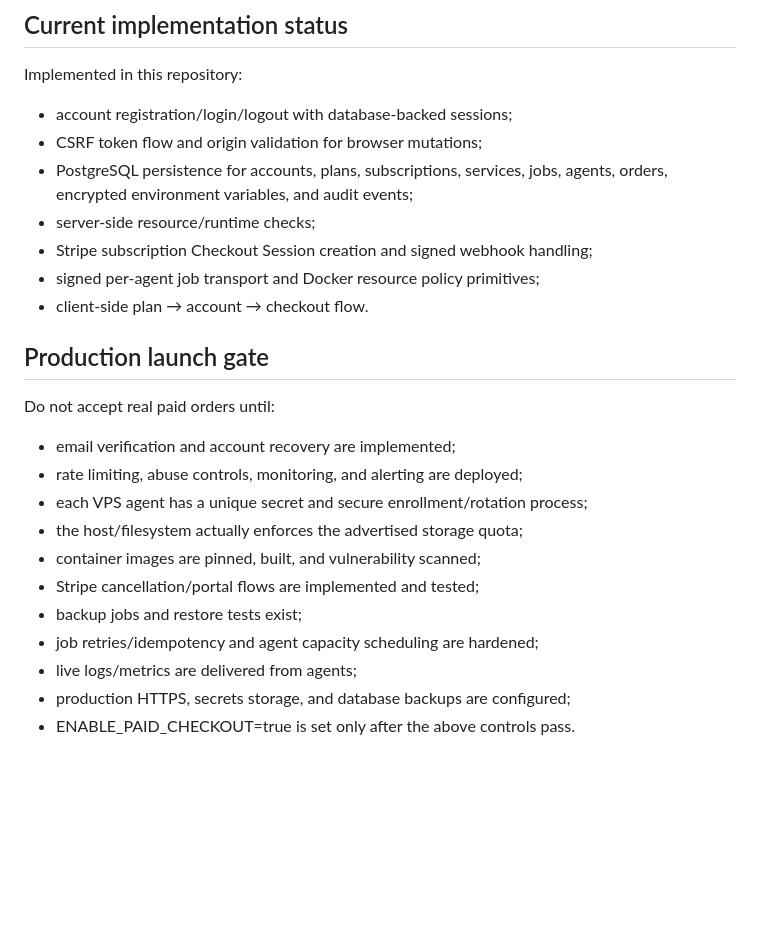
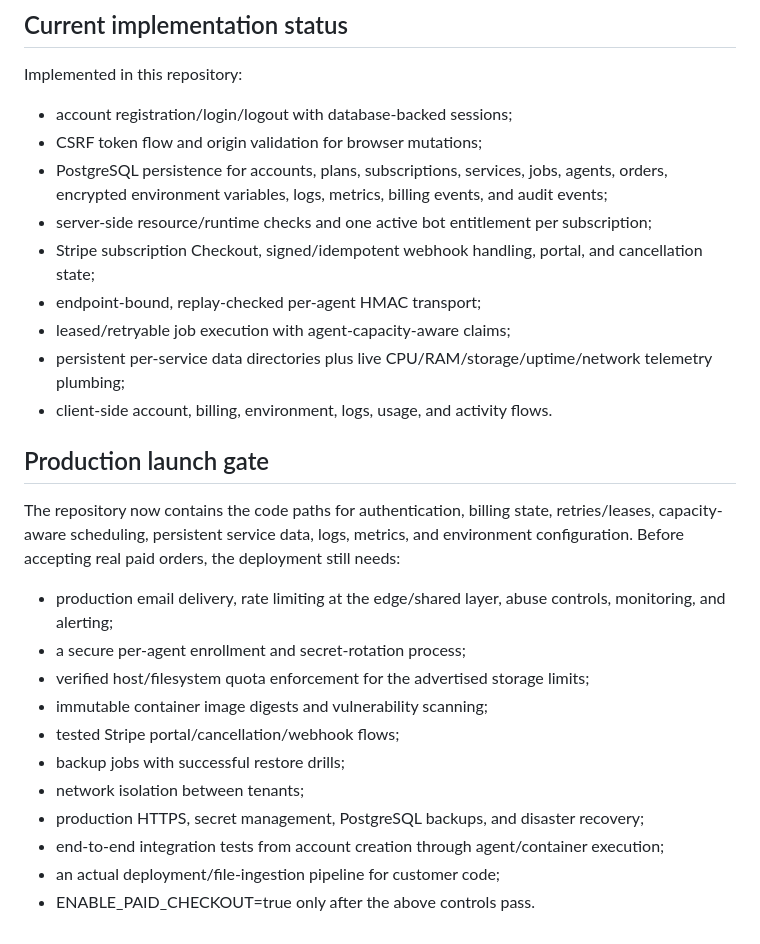
Before and after one commit to Nappygorilla/Luna.win-hosting, a Markdown page: ARCHITECTURE.md, the part around the change. Rendered like a GitHub page; blank space fills up the shorter version.

Commit message:
Refresh architecture status and production launch gate

```diff
--- a/ARCHITECTURE.md
+++ b/ARCHITECTURE.md
@@ -56,23 +56,25 @@ The marketing site is a static frontend. It should never directly control Docker
 Implemented in this repository:
 - account registration/login/logout with database-backed sessions;
 - CSRF token flow and origin validation for browser mutations;
-- PostgreSQL persistence for accounts, plans, subscriptions, services, jobs, agents, orders, encrypted environment variables, and audit events;
-- server-side resource/runtime checks;
-- Stripe subscription Checkout Session creation and signed webhook handling;
-- signed per-agent job transport and Docker resource policy primitives;
-- client-side plan → account → checkout flow.
+- PostgreSQL persistence for accounts, plans, subscriptions, services, jobs, agents, orders, encrypted environment variables, logs, metrics, billing events, and audit events;
+- server-side resource/runtime checks and one active bot entitlement per subscription;
+- Stripe subscription Checkout, signed/idempotent webhook handling, portal, and cancellation state;
+- endpoint-bound, replay-checked per-agent HMAC transport;
+- leased/retryable job execution with agent-capacity-aware claims;
+- persistent per-service data directories plus live CPU/RAM/storage/uptime/network telemetry plumbing;
+- client-side account, billing, environment, logs, usage, and activity flows.
 
 ## Production launch gate
 
-Do not accept real paid orders until:
-- email verification and account recovery are implemented;
-- rate limiting, abuse controls, monitoring, and alerting are deployed;
-- each VPS agent has a unique secret and secure enrollment/rotation process;
-- the host/filesystem actually enforces the advertised storage quota;
-- container images are pinned, built, and vulnerability scanned;
-- Stripe cancellation/portal flows are implemented and tested;
-- backup jobs and restore tests exist;
-- job retries/idempotency and agent capacity scheduling are hardened;
-- live logs/metrics are delivered from agents;
-- production HTTPS, secrets storage, and database backups are configured;
-- ENABLE_PAID_CHECKOUT=true is set only after the above controls pass.
+The repository now contains the code paths for authentication, billing state, retries/leases, capacity-aware scheduling, persistent service data, logs, metrics, and environment configuration. Before accepting real paid orders, the deployment still needs:
+- production email delivery, rate limiting at the edge/shared layer, abuse controls, monitoring, and alerting;
+- a secure per-agent enrollment and secret-rotation process;
+- verified host/filesystem quota enforcement for the advertised storage limits;
+- immutable container image digests and vulnerability scanning;
+- tested Stripe portal/cancellation/webhook flows;
+- backup jobs with successful restore drills;
+- network isolation between tenants;
+- production HTTPS, secret management, PostgreSQL backups, and disaster recovery;
+- end-to-end integration tests from account creation through agent/container execution;
+- an actual deployment/file-ingestion pipeline for customer code;
+- ENABLE_PAID_CHECKOUT=true only after the above controls pass.
```
